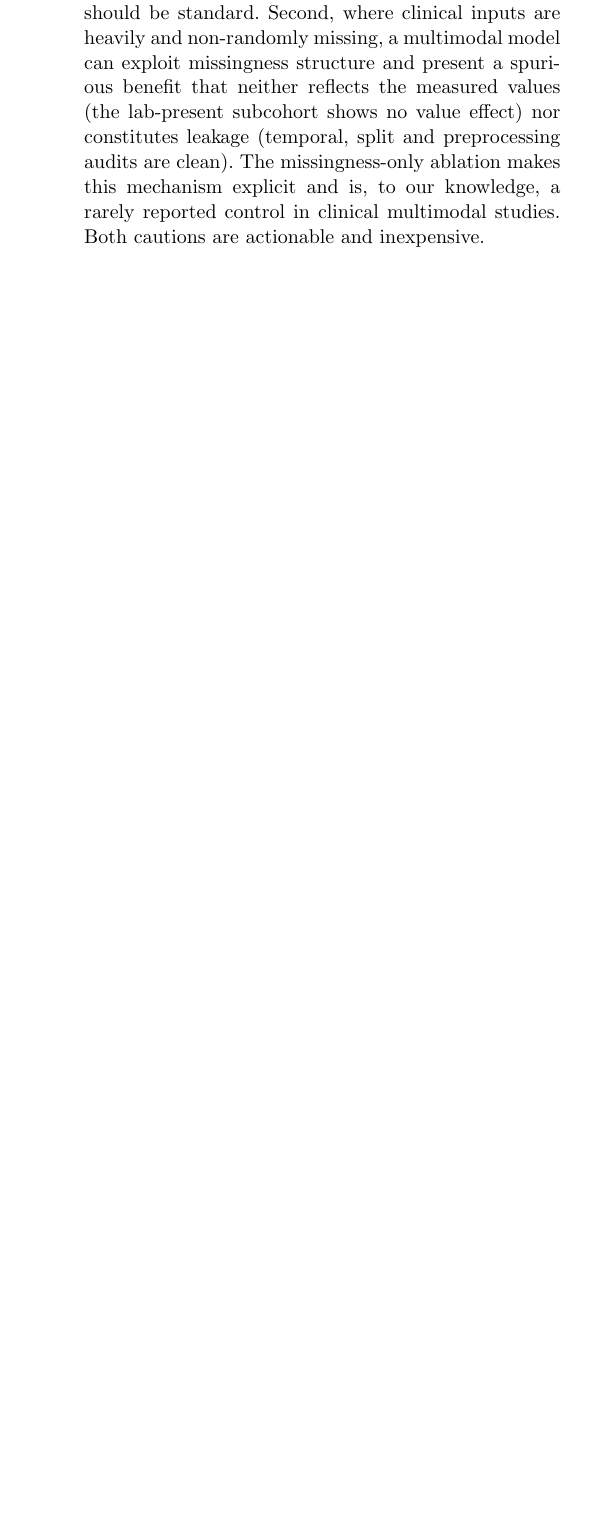
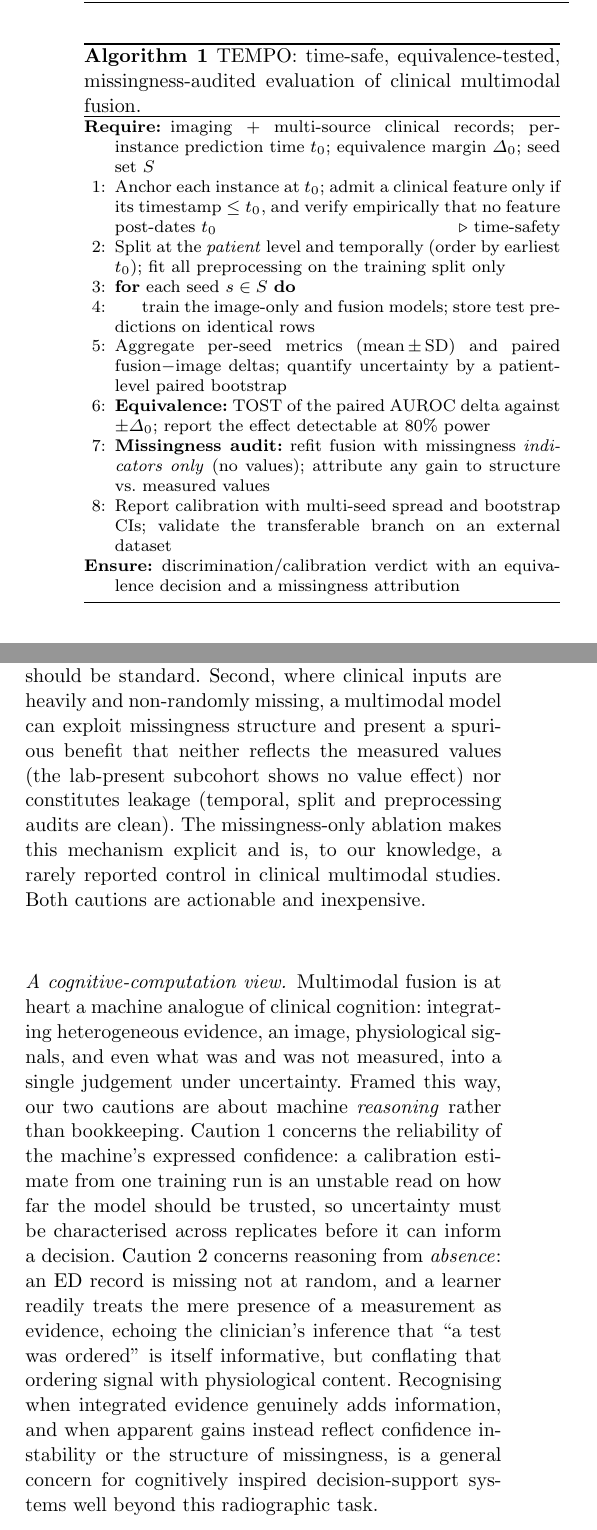
Before and after one commit to wa5rx3/MultiModalPneumonia, a LaTeX paper (manuscript/manuscript.tex): part of one column of page 12 of 14 before the commit and two parts of the columns of pages 4 and 12 of 15 after it, the two joined at a grey line, cut at the place of the change, the shorter picture padded with empty space. Compiled offline with pdfLaTeX.

Commit message:
add TEMPO named protocol with algorithm box, cognitive-computation framing, and hidelinks for clean submission PDF

```diff
--- a/manuscript/manuscript.tex
+++ b/manuscript/manuscript.tex
@@ -15,9 +15,12 @@
 \usepackage{amsmath,amssymb,amsfonts}
 \usepackage{textcomp}
 \usepackage{multirow}
+\usepackage{algorithm}
+\usepackage[noend]{algpseudocode}
 \usepackage{xurl}
 \usepackage[round]{natbib}   % required by spbasic; compact (Author et al. Year) cites
 \usepackage{hyperref}
+\hypersetup{hidelinks}   % no coloured boxes/text around links for a clean submission PDF
 % Let long DOIs/URLs in the two-column bibliography break instead of overflowing.
 \Urlmuskip=0mu plus 1mu\relax
 \emergencystretch=2em
@@ -279,3 +300,29 @@ Lee et al.~\citep{lee2024multimodal}  & ED heart-failure & CXR\,+\,EHR & -- & --
+\begin{algorithm}[t]
+\caption{TEMPO: time-safe, equivalence-tested, missingness-audited evaluation of
+clinical multimodal fusion.}
+\label{alg:tempo}
+\begin{algorithmic}[1]
+\Require imaging $+$ multi-source clinical records; per-instance prediction time
+$t_0$; equivalence margin $\Delta_0$; seed set $S$
+\State Anchor each instance at $t_0$; admit a clinical feature only if its timestamp
+$\le t_0$, and verify empirically that no feature post-dates $t_0$ \Comment{time-safety}
+\State Split at the \emph{patient} level and temporally (order by earliest $t_0$); fit
+all preprocessing on the training split only
+\For{each seed $s \in S$}
+  \State train the image-only and fusion models; store test predictions on identical rows
+\EndFor
+\State Aggregate per-seed metrics (mean\,$\pm$\,SD) and paired fusion$-$image deltas;
+quantify uncertainty by a patient-level paired bootstrap
+\State \textbf{Equivalence:} TOST of the paired AUROC delta against $\pm\Delta_0$;
+report the effect detectable at 80\% power
+\State \textbf{Missingness audit:} refit fusion with missingness \emph{indicators only}
+(no values); attribute any gain to structure vs.\ measured values
+\State Report calibration with multi-seed spread and bootstrap CIs; validate the
+transferable branch on an external dataset
+\Ensure discrimination/calibration verdict with an equivalence decision and a
+missingness attribution
+\end{algorithmic}
+\end{algorithm}
 
 \subsection{Datasets and how they are used}
 \label{subsec:datasets}
@@ -876,6 +923,22 @@ missingness-only ablation makes this mechanism explicit and is, to our knowledge
 rarely reported control in clinical multimodal studies. Both cautions are
 actionable and inexpensive.
 
+\paragraph{A cognitive-computation view.} Multimodal fusion is at heart a machine
+analogue of clinical cognition: integrating heterogeneous evidence, an image,
+physiological signals, and even what was and was not measured, into a single judgement
+under uncertainty. Framed this way, our two cautions are about machine \emph{reasoning}
+rather than bookkeeping. Caution 1 concerns the reliability of the machine's expressed
+confidence: a calibration estimate from one training run is an unstable read on how far
+the model should be trusted, so uncertainty must be characterised across replicates
+before it can inform a decision. Caution 2 concerns reasoning from \emph{absence}: an ED
+record is missing not at random, and a learner readily treats the mere presence of a
+measurement as evidence, echoing the clinician's inference that ``a test was ordered''
+is itself informative, but conflating that ordering signal with physiological content.
+Recognising when integrated evidence genuinely adds information, and when apparent gains
+instead reflect confidence instability or the structure of missingness, is a general
+concern for cognitively inspired decision-support systems well beyond this radiographic
+task.
+
 \paragraph{When should fusion be expected to help?} Our result sharpens a practical
 heuristic. Multimodal CXR fusion has been most successful for \emph{prognostic} and
 \emph{screening} targets whose ground truth is not the radiograph itself, for example
```
Also changed, not shown: manuscript/manuscript.pdf, manuscript/manuscript.tex (42 more changed lines).
